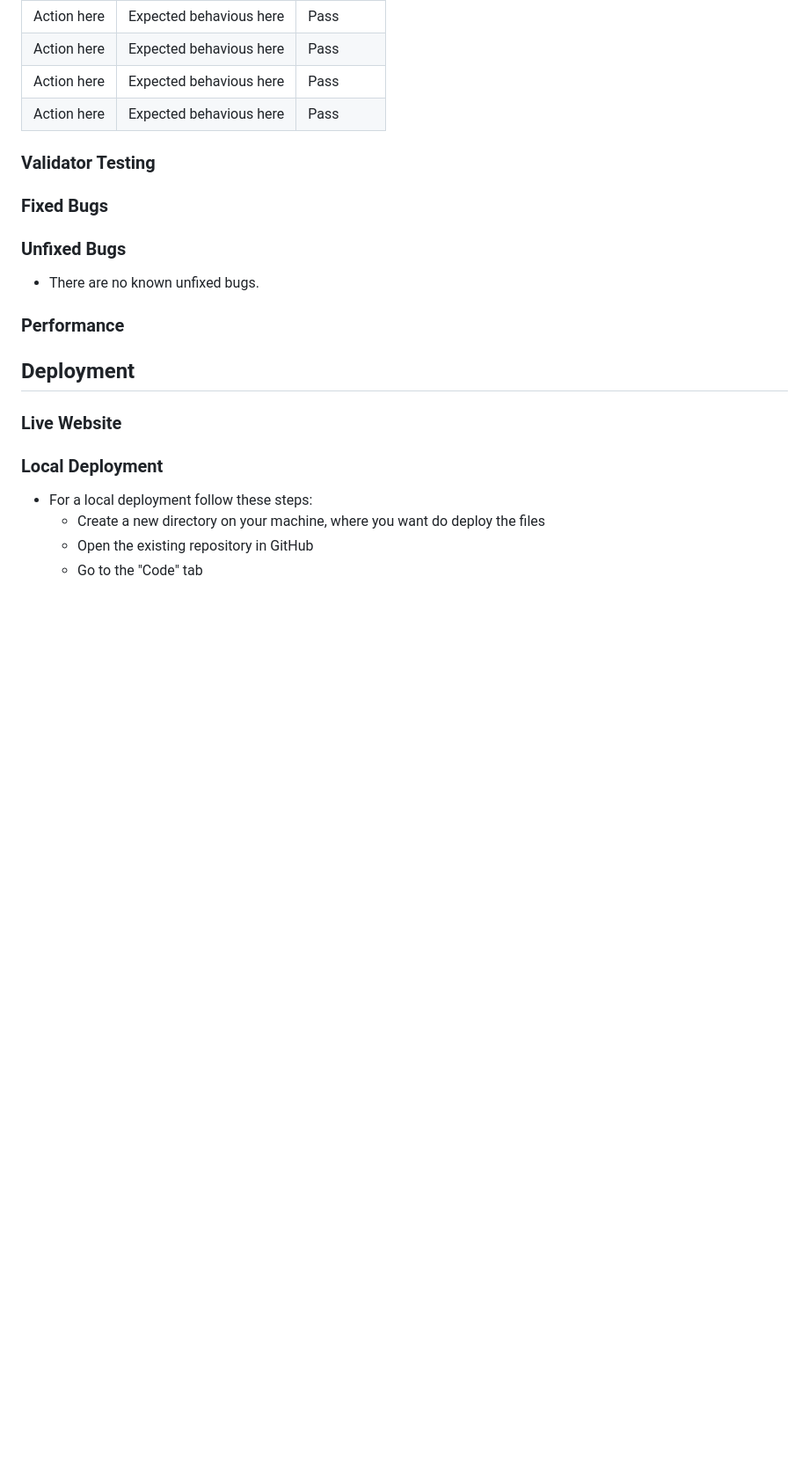
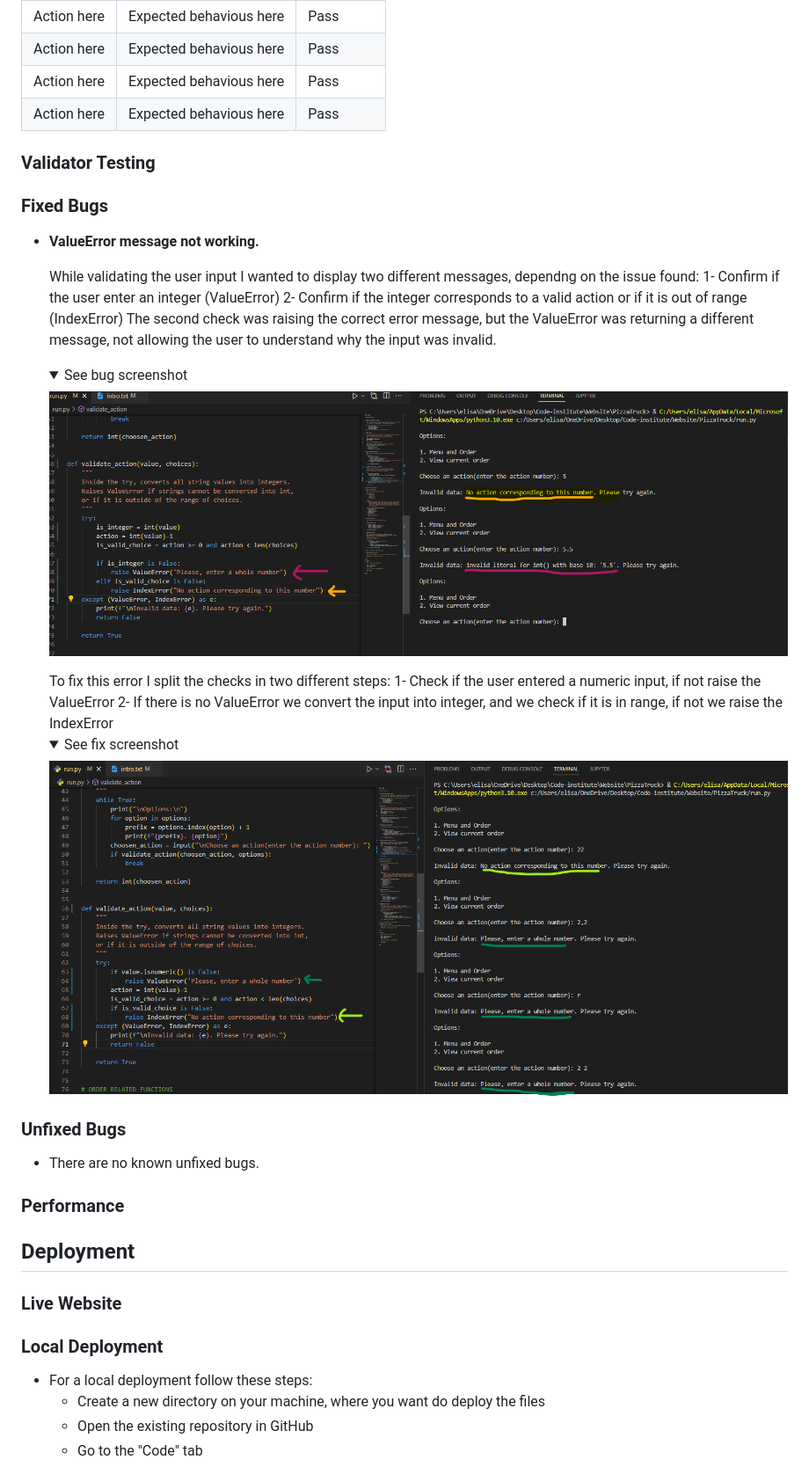
Before and after one commit to EliSacch/PizzaTruck, a Markdown page: README.md, the part around the change. Shown: that part at 88% size. Rendered like a GitHub page; pictures changed too: media/input-validation-bug.png (added), media/input-validation-fix.png (added); folded sections open; blank space fills up the shorter version.

Commit message:
Document validate_action exception bug and fix

```diff
--- a/README.md
+++ b/README.md
@@ -88,6 +88,28 @@ To develop a program that answers all the needs identified above, I have created
 
 ### Fixed Bugs
 
+- __ValueError message not working.__
+
+  While validating the user input I wanted to display two different messages, dependng on the issue found:
+  1- Confirm if the user enter an integer (ValueError)
+  2- Confirm if the integer corresponds to a valid action or if it is out of range (IndexError)
+  The second check was raising the correct error message, but the ValueError was returning a different message, not allowing the user to understand why the input was invalid.
+    <details>
+    <summary>See bug screenshot</summary>
+
+    ![Bug](media/input-validation-bug.png)
+
+    </details>
+    To fix this error I split the checks in two different steps:
+    1- Check if the user entered a numeric input, if not raise the ValueError
+    2- If there is no ValueError we convert the input into integer, and we check if it is in range, if not we raise the IndexError
+    <details>
+    <summary>See fix screenshot</summary>
+
+    ![Fix](media/input-validation-fix.png)
+
+    </details>
+
 
 ### Unfixed Bugs
 
```
